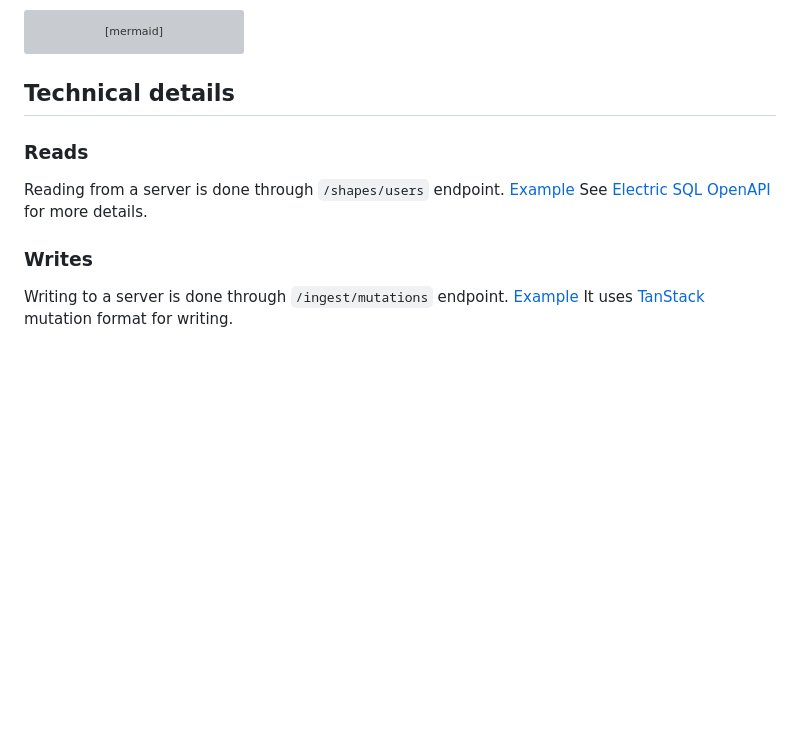
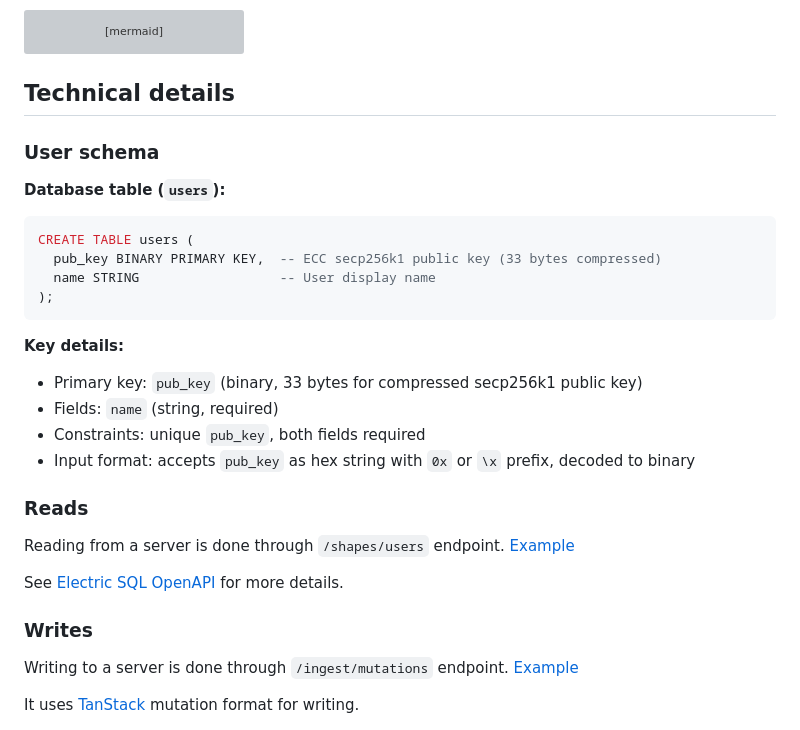
Before and after one commit to Buckitup-chat/sync_test, a Markdown page: docs/task.md, the part around the change. Rendered like a GitHub page; blank space fills up the shorter version; grey boxes are pictures that could not be loaded.

Commit message:
FE task polishing

````diff
--- a/docs/task.md
+++ b/docs/task.md
@@ -86,11 +86,29 @@ sequenceDiagram
 
 ## Technical details
 
+### User schema
+
+**Database table (`users`):**
+```sql
+CREATE TABLE users (
+  pub_key BINARY PRIMARY KEY,  -- ECC secp256k1 public key (33 bytes compressed)
+  name STRING                  -- User display name
+);
+```
+
+**Key details:**
+- Primary key: `pub_key` (binary, 33 bytes for compressed secp256k1 public key)
+- Fields: `name` (string, required)
+- Constraints: unique `pub_key`, both fields required
+- Input format: accepts `pub_key` as hex string with `0x` or `\x` prefix, decoded to binary
+
 ### Reads
 Reading from a server is done through `/shapes/users` endpoint. [Example](https://github.com/Buckitup-chat/sync_test/blob/main/get_users.sh)
+
 See [Electric SQL OpenAPI](https://electric-sql.com/openapi.html) for more details.
 
 
 ### Writes
 Writing to a server is done through `/ingest/mutations` endpoint. [Example](https://github.com/Buckitup-chat/sync_test/blob/main/post_user.sh)
+
 It uses [TanStack](https://tanstack.com/) mutation format for writing.
````
